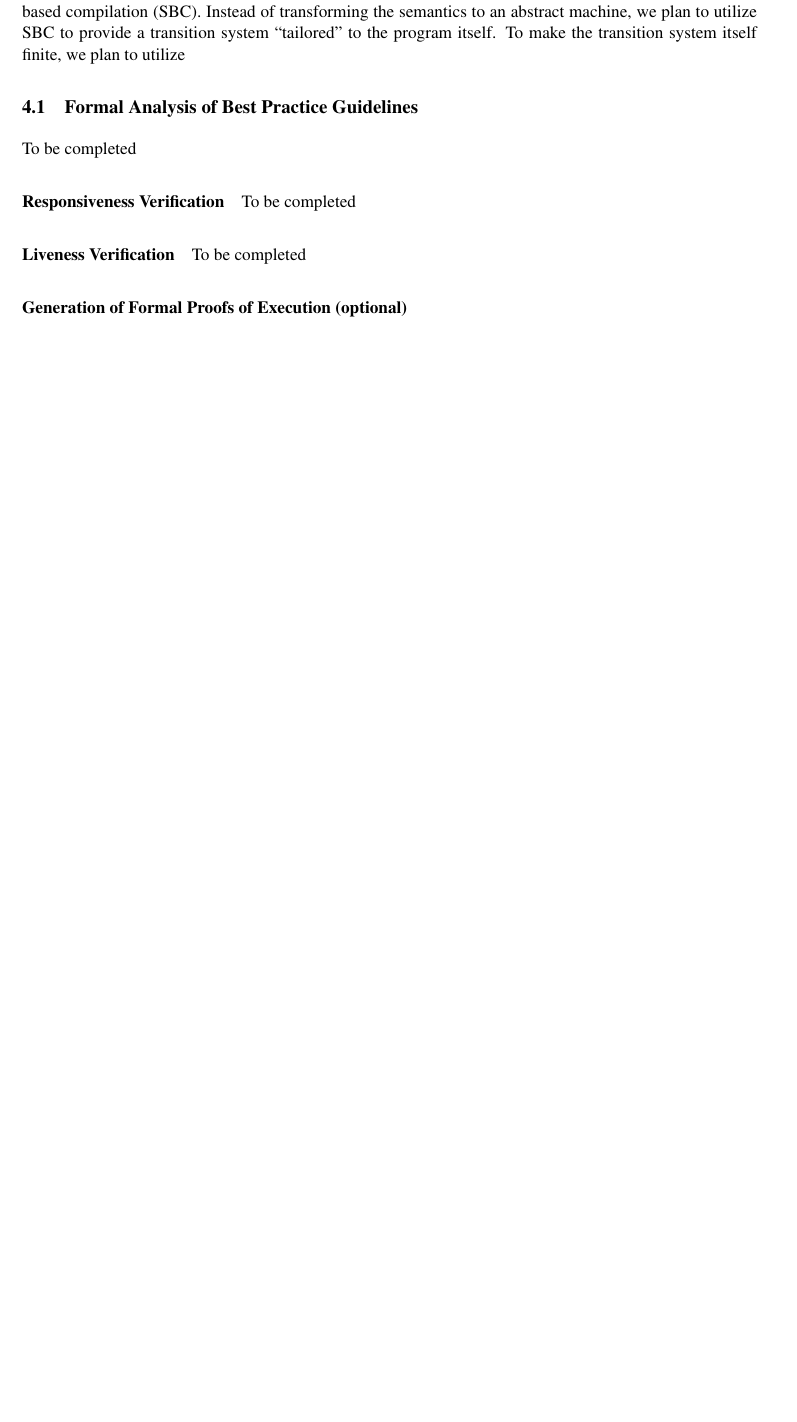
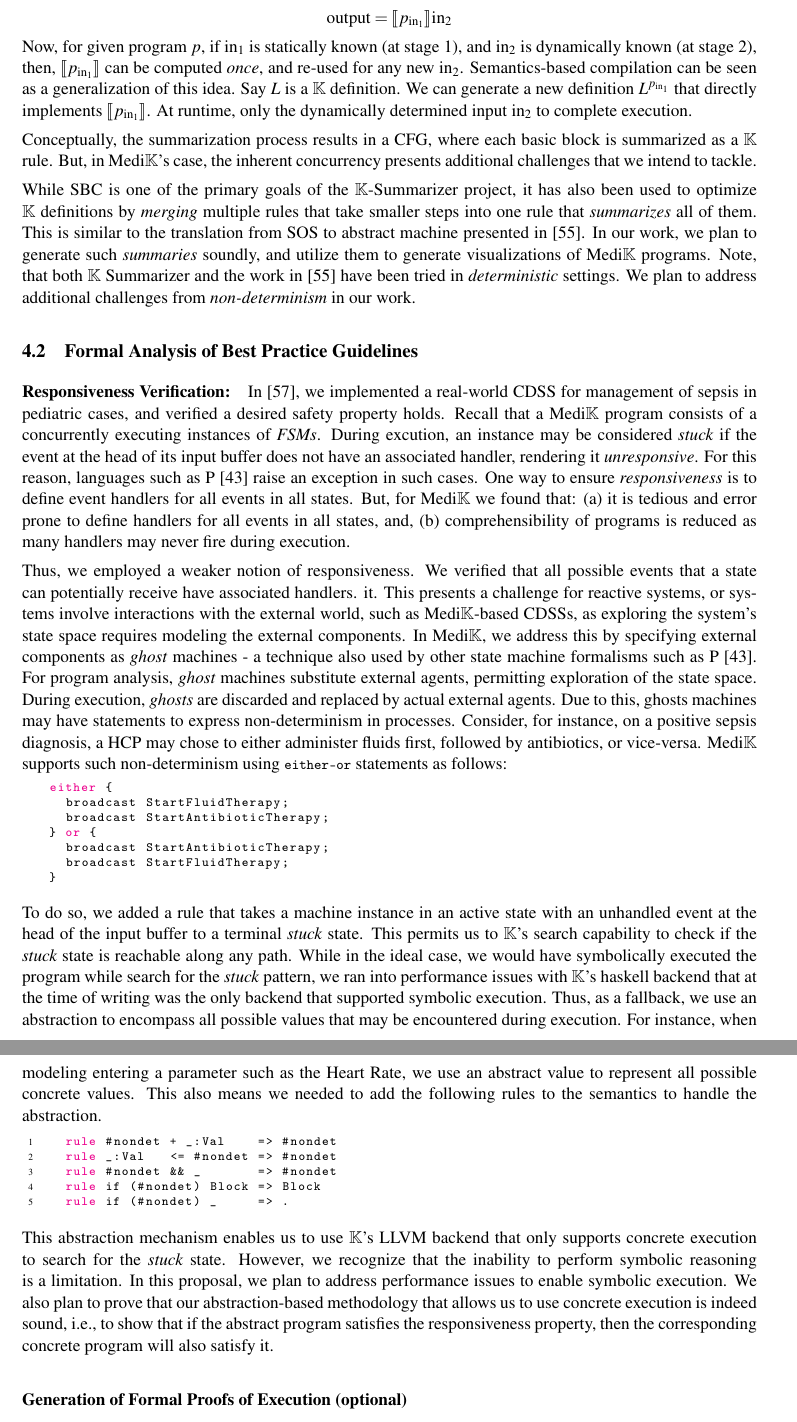
Before and after one commit to msaxena2/thesis, a LaTeX document (prelim-proposal/prelim-proposal.tex, which reads prelim-proposal/research-plan.tex): part of page 11 of 16 before the commit and two parts of pages 12 and 13 of 18 after it, the two joined at a grey line, cut at the place of the change, the shorter picture padded with empty space. Compiled offline with pdfLaTeX.

Commit message:
prelim-proposal:Update proposal plan

```diff
--- a/prelim-proposal/research-plan.tex
+++ b/prelim-proposal/research-plan.tex
@@ -93,9 +93,3 @@ as evaluating any such $e$ eventually evaluate to $\star$.
 %of the transition system an abstracted abstract state machine, where their
 %treatment of Abstract Machine matches the one in \cite{VanhornArxiv10}.
 
-In this work, we plan to utilize ideas presented in \cite{KoppelICFP22}
-in conjunction with a technique called semantics-based compilation (SBC).
-Instead of transforming the semantics to an abstract machine, we plan
-to utilize SBC to provide a transition system \say{tailored} to the
-program itself. To make the transition system itself finite, we plan
-to utilize
@@ -132,35 +114,127 @@ to utilize
+$$ \text{output} = \llbracket p_{\text{in}_1} \rrbracket \text{in}_2$$
 %  $$\llbracket \llbracket \mix \rrbracket \left[p, \text{in}_1\right] \rrbracket
 %  \left[\text{in}_2\right]
 %  = \llbracket p \rrbracket \left[\text{in}_1, \text{in}_2\right]$$
-%Now, for given program $p$, if $\text{in}_1$ is statically known (at stage 1),
-%and $\text{in}_2$ is dynamically known (at stage 2), then, executing the
-%entire program in one stage as:
-%$$ \llbracket p \rrbracket \left[\text{in}_1, \text{in}_2\right] $$ can be more
-%expensive than computing partially evaluating $p$ on $\text{in}_1$,
-%i.e. $p_{\text{in}_1} = \llbracket p \rrbracket \left [ \text{in}_1 \right]$ and
-%re-utilizing it for phase 2, i.e.
-%$\llbracket p \rrbracket \left [\text{in}_1, \text{in}_2 \right] = \llbracket
-%p_{\text{in}_1} \rrbracket \left [ \text{in}_2 \right]$
-%
+Now, for given program $p$, if $\text{in}_1$ is statically known (at stage 1),
+and $\text{in}_2$ is dynamically known (at stage 2), then,
+$\llbracket p_{\text{in}_1} \rrbracket$ can be computed \emph{once}, and
+re-used for any new $\text{in}_2$.
+Semantics-based compilation can be seen as a generalization of this idea.
+Say $L$ is a $\K$ definition. We can generate a new definition
+$L^{p_{\text{in}_1}}$ that directly implements $\llbracket p_{\text{in}_1}
+\rrbracket$. At runtime, only the dynamically determined input $\text{in}_2$
+to complete execution.
 
-%Our experience of implementing pediatric sepsis management in \MediK{}
-%revealed the importance of \emph{visual representations} to improve
-%comprehensibility of \MediK{} programs to medical domain experts.
-%\MediK{} programs structurally resemble flowhcharts by design, but
-%if visualized, they resemble existing \BPGs{} found in medical
-%literature that \HCPs{} are already familiar with.
-%
-%We plan to utilize a technique called semantics-based compilation (SBC) to generate
-%visual representations.
+Conceptually, the summarization process results in a \CFG{}, where
+each basic block is summarized as a $\K$ rule. But, in \MediK{}'s
+case, the inherent concurrency presents additional challenges
+that we intend to tackle.
+
+While \SBC{} is one of the primary goals of the $\K{}$-Summarizer
+project, it has also been used to optimize $\K$ definitions
+by \emph{merging} multiple rules that take smaller steps into
+one rule that \emph{summarizes} all of them. This is similar
+to the translation from \SOS{} to abstract machine presented in
+\cite{KoppelICFP22}. In our work, we plan to generate such
+\emph{summaries} soundly, and utilize them to generate visualizations
+of \MediK{} programs. Note, that both $\K$ Summarizer and the work
+in \cite{KoppelICFP22} have been tried in \emph{deterministic} settings.
+We plan to address additional challenges from \emph{non-determinism} in our
+work.
 
 \subsection{Formal Analysis of Best Practice Guidelines}
-To be completed
 
-\paragraph{Responsiveness Verification}
-To be completed
+\paragraph{Responsiveness Verification:}
 
-\paragraph{Liveness Verification}
-To be completed
+In \cite{SaxenaFMCAD23}, we implemented a real-world \CDSS{} for management of
+sepsis in pediatric cases, and verified a desired safety property holds.
+Recall that a \MediK{} program consists of a concurrently executing instances
+of \FSMs{}. During excution, an instance may be considered \emph{stuck} if
+the event at the head of its input buffer does not have an associated handler,
+rendering it \emph{unresponsive}. For this reason, languages such as P
+\cite{DesaiPLDI13} raise an exception in such cases. One way to ensure
+\emph{responsiveness} is to define event handlers for all events
+in all states. But, for \MediK{} we found that:
+\begin{enumerate*}[label=(\alph*)]
+  \item it is tedious and error prone to define handlers for all events in all
+  states, and,
+  \item comprehensibility of programs is reduced as many handlers may never fire
+  during execution.
+\end{enumerate*}
 
+Thus, we employed a weaker notion of responsiveness. We verified that all
+possible events that a state can potentially receive have associated handlers.
+it. This presents a challenge for reactive systems, or systems involve interactions
+with the external world, such as \MediK{}-based \CDSSs, as exploring
+the system's state space requires modeling the external components.
+In \MediK{}, we address this by specifying external components
+as \emph{ghost} machines - a technique also used by other state machine
+formalisms such as P \cite{DesaiPLDI13}.
+For program analysis, \emph{ghost} machines substitute external agents,
+permitting exploration of the state space.
+During execution, \emph{ghosts} are discarded and replaced by actual external agents.
+Due to this, ghosts machines may have statements to express non-determinism
+in processes. Consider, for instance, on a positive sepsis diagnosis, a
+\HCP{} may chose to either administer fluids first, followed by antibiotics, or
+vice-versa. \MediK{} supports such non-determinism using \inlinemedik{either-or}
+statements as follows:
+\begin{lstlisting}[style=mediksty
+,language=medik
+,basicstyle=\ttfamily\scriptsize
+,numberstyle=\tiny
+,framexleftmargin=1.5em
+,xleftmargin=2em
+]
+either {
+  broadcast StartFluidTherapy;
+  broadcast StartAntibioticTherapy;
+} or {
+  broadcast StartAntibioticTherapy;
+  broadcast StartFluidTherapy;
+}
+\end{lstlisting}
+
+To do so, we added a rule that takes a machine instance in an active state
+with an unhandled event at the head of the input buffer to a terminal \emph{stuck}
+state. This permits us to $\K$'s search capability to check if the \emph{stuck}
+state is reachable along any path.
+While in the ideal case, we would have symbolically executed the program while
+search for the \emph{stuck} pattern, we ran into performance issues
+with $\K$'s haskell backend that at the time of writing was the only backend
+that supported symbolic execution. Thus, as a fallback, we
+use an abstraction to
+encompass all possible values that may be encountered during execution.
+For instance, when modeling entering a parameter such as the Heart Rate,
+we use an abstract value to represent all possible concrete values.
+This also means we needed to add the following rules to the semantics to
+handle the abstraction.
+\begin{lstlisting}[
+  style=ksty
+  ,language=k
+  ,basicstyle=\ttfamily\scriptsize
+  ,numbers=left
+  ,numberstyle=\tiny
+  ,framexleftmargin=1.5em
+  ,showspaces=false
+  ,xleftmargin=2em
+  ]
+  rule #nondet + _:Val    => #nondet
+  rule _:Val   <= #nondet => #nondet
+  rule #nondet && _       => #nondet
+  rule if (#nondet) Block => Block
+  rule if (#nondet) _     => .
+\end{lstlisting}
+
+This abstraction mechanism enables us to use $\K$'s LLVM backend
+that only supports concrete execution to search for the \emph{stuck}
+state. However, we recognize that the inability to perform symbolic
+reasoning is a limitation. In this proposal, we plan to
+address performance issues to enable symbolic execution.
+We also plan to prove that our abstraction-based methodology
+that allows us to use concrete execution is indeed sound, i.e.,
+to show that if the abstract program satisfies the responsiveness
+property, then the corresponding concrete program will also satisfy it.
 
 \paragraph{Generation of Formal Proofs of Execution (optional)}
+
+\subsection{Building \CDSSs{}}
```
Also changed, not shown: prelim-proposal/research-plan.tex (56 more changed lines).
